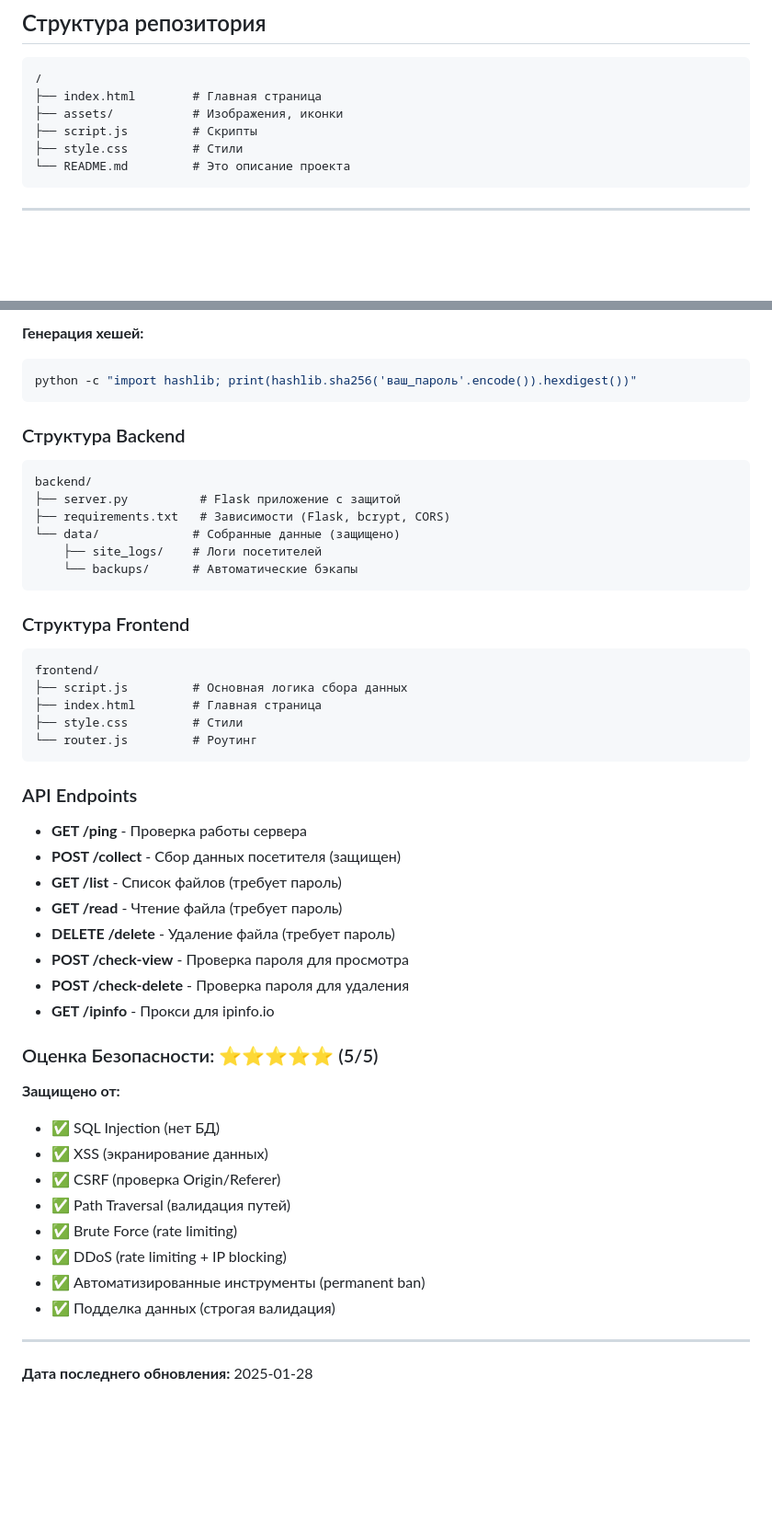
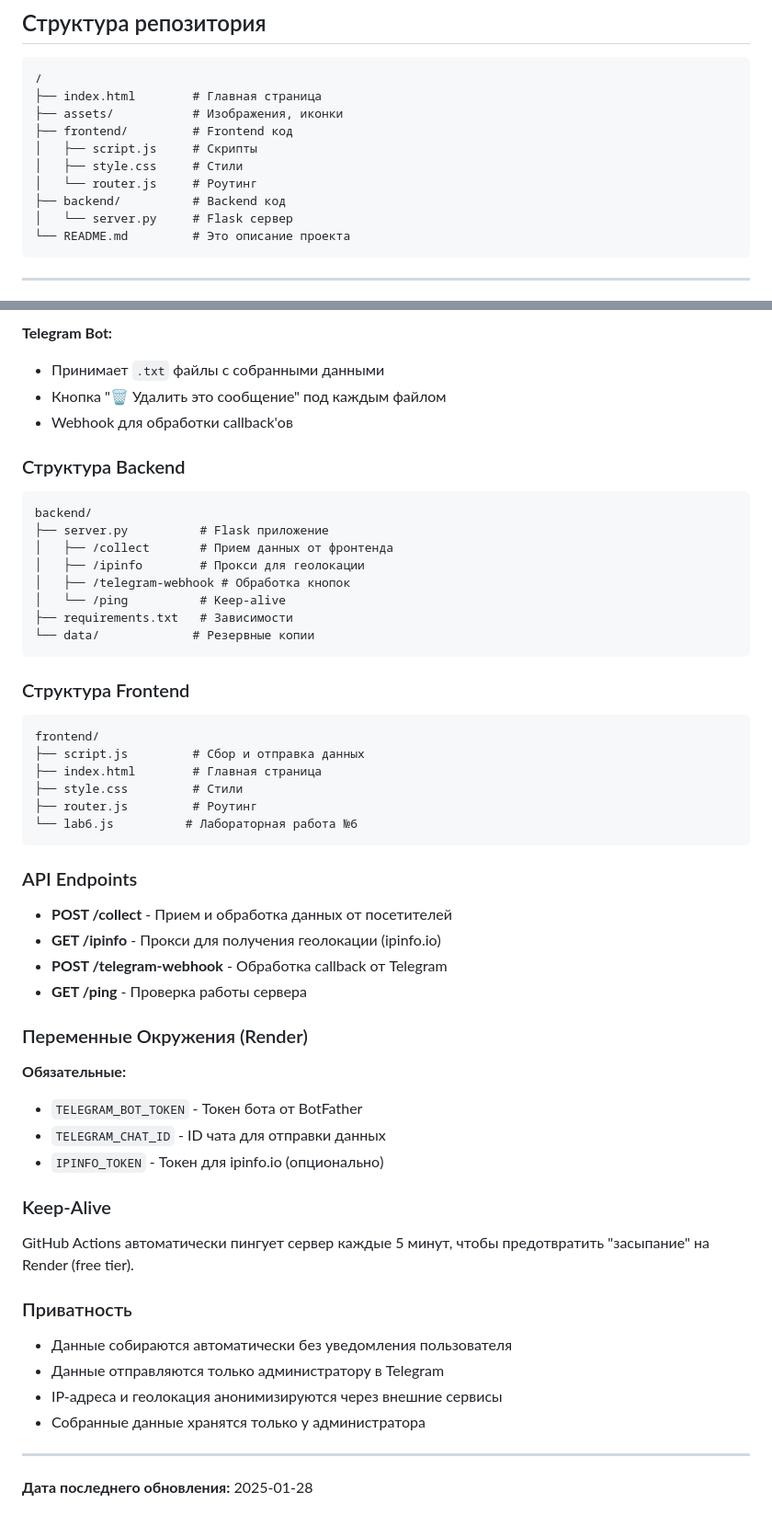
Before and after one commit to gitububkm/gitububkm.github.io, a Markdown page: README.md, 2 parts joined by grey strips. Shown: that part at 92% size. GitHub-like rendering; blank space fills up the shorter version.

````diff
--- a/README.md
+++ b/README.md
@@ -18,8 +18,12 @@
 /
 ├── index.html        # Главная страница
 ├── assets/           # Изображения, иконки
-├── script.js         # Скрипты
-├── style.css         # Cтили
+├── frontend/         # Frontend код
+│   ├── script.js     # Скрипты
+│   ├── style.css     # Стили
+│   └── router.js     # Роутинг
+├── backend/          # Backend код
+│   └── server.py     # Flask сервер
 └── README.md         # Это описание проекта
 ```
 
@@ -106,50 +110,55 @@ http://localhost:8000
 
-**Генерация хешей:**
-```bash
-python -c "import hashlib; print(hashlib.sha256('ваш_пароль'.encode()).hexdigest())"
-```
+**Telegram Bot:**
+- Принимает `.txt` файлы с собранными данными
+- Кнопка "🗑️ Удалить это сообщение" под каждым файлом
+- Webhook для обработки callback'ов
 
 ### Структура Backend
 ```
 backend/
-├── server.py          # Flask приложение с защитой
-├── requirements.txt   # Зависимости (Flask, bcrypt, CORS)
-└── data/             # Собранные данные (защищено)
-    ├── site_logs/    # Логи посетителей
-    └── backups/      # Автоматические бэкапы
+├── server.py          # Flask приложение
+│   ├── /collect       # Прием данных от фронтенда
+│   ├── /ipinfo        # Прокси для геолокации
+│   ├── /telegram-webhook # Обработка кнопок
+│   └── /ping          # Keep-alive
+├── requirements.txt   # Зависимости
+└── data/             # Резервные копии
 ```
 
 ### Структура Frontend
 ```
 frontend/
-├── script.js         # Основная логика сбора данных
+├── script.js         # Сбор и отправка данных
 ├── index.html        # Главная страница
 ├── style.css         # Стили
-└── router.js         # Роутинг
+├── router.js         # Роутинг
+└── lab6.js          # Лабораторная работа №6
 ```
 
 ### API Endpoints
 
+- **POST /collect** - Прием и обработка данных от посетителей
+- **GET /ipinfo** - Прокси для получения геолокации (ipinfo.io)
+- **POST /telegram-webhook** - Обработка callback от Telegram
 - **GET /ping** - Проверка работы сервера
-- **POST /collect** - Сбор данных посетителя (защищен)
-- **GET /list** - Список файлов (требует пароль)
-- **GET /read** - Чтение файла (требует пароль)
-- **DELETE /delete** - Удаление файла (требует пароль)
-- **POST /check-view** - Проверка пароля для просмотра
-- **POST /check-delete** - Проверка пароля для удаления
-- **GET /ipinfo** - Прокси для ipinfo.io
 
-### Оценка Безопасности: ⭐⭐⭐⭐⭐ (5/5)
+### Переменные Окружения (Render)
 
-**Защищено от:**
-- ✅ SQL Injection (нет БД)
-- ✅ XSS (экранирование данных)
-- ✅ CSRF (проверка Origin/Referer)
-- ✅ Path Traversal (валидация путей)
-- ✅ Brute Force (rate limiting)
-- ✅ DDoS (rate limiting + IP blocking)
-- ✅ Автоматизированные инструменты (permanent ban)
-- ✅ Подделка данных (строгая валидация)
+**Обязательные:**
+- `TELEGRAM_BOT_TOKEN` - Токен бота от BotFather
+- `TELEGRAM_CHAT_ID` - ID чата для отправки данных
+- `IPINFO_TOKEN` - Токен для ipinfo.io (опционально)
+
+### Keep-Alive
+
+GitHub Actions автоматически пингует сервер каждые 5 минут, чтобы предотвратить "засыпание" на Render (free tier).
+
+### Приватность
+
+- Данные собираются автоматически без уведомления пользователя
+- Данные отправляются только администратору в Telegram
+- IP-адреса и геолокация анонимизируются через внешние сервисы
+- Собранные данные хранятся только у администратора
 
 ---
 
````
Also changed, not shown: other parts of README.md (+41 -41 lines).
